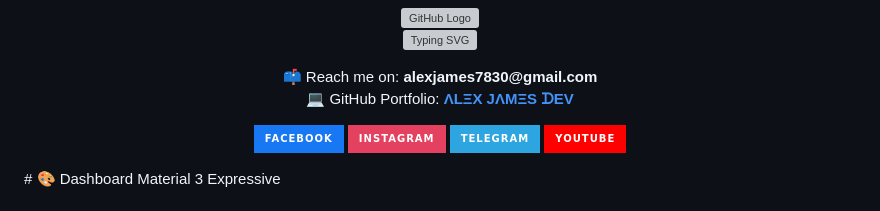
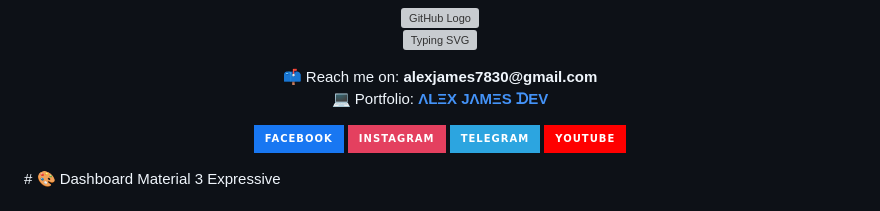
Before and after one commit to AlexJamesHQ/Dashboard, a Markdown page: README.md, the part around the change. GitHub-like rendering; badges without logos; grey boxes are pictures that could not be loaded.

Commit message:
Dashboard
Dashboard

```diff
--- a/README.md
+++ b/README.md
@@ -30,7 +30,7 @@
 
   <p>
      📫 Reach me on: <b>alexjames7830@gmail.com</b><br>
-     💻 GitHub Portfolio: <b><a href="http://alex-james.vercel.app" target="_blank">ΛLΞX JΛMΞS ᗪEV</a></b>
+     💻 Portfolio: <b><a href="http://alex-james.vercel.app" target="_blank">ΛLΞX JΛMΞS ᗪEV</a></b>
   </p>
 
   <!-- Social Badges -->
```
